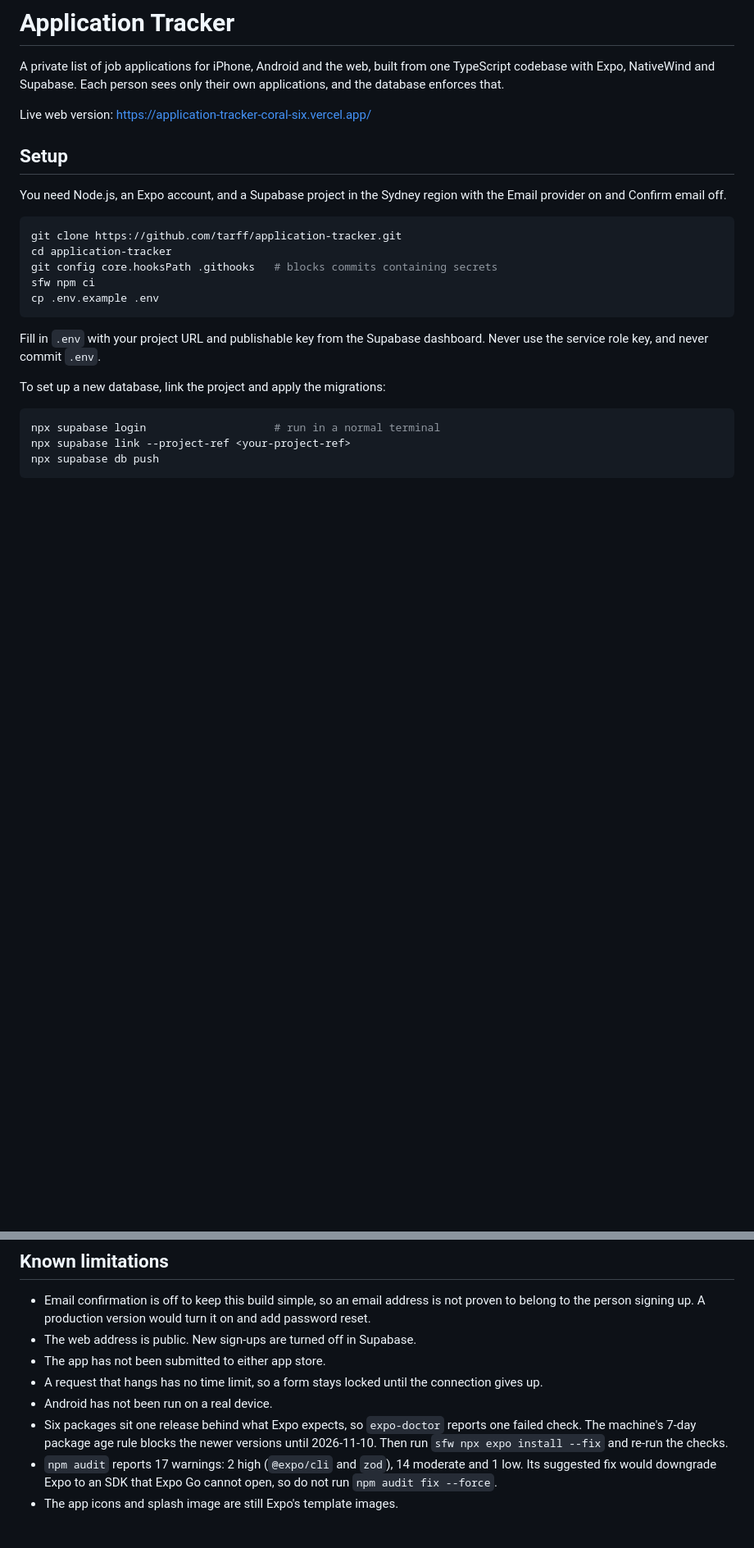
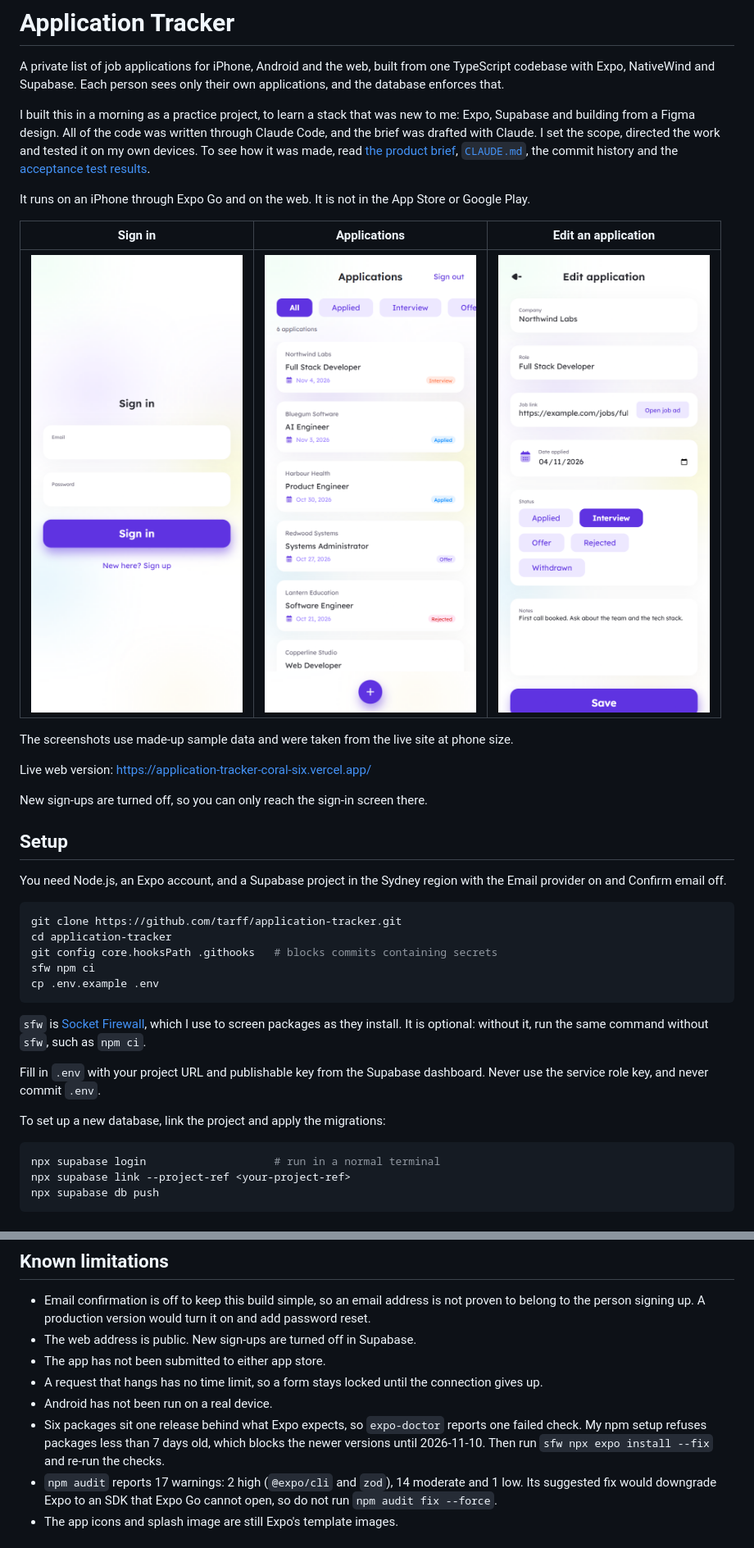
Before and after one commit to tarff/application-tracker, a Markdown page: README.md, 2 parts joined by grey strips. Shown at 82% size. Rendered like a GitHub page; pictures changed too: docs/screenshots/applications-list.png (added), docs/screenshots/edit-application.png (added), docs/screenshots/sign-in.png (added); blank space fills up the shorter version.

Commit message:
Add portfolio intro and screenshots to the README
Say it is a practice build, how it was made and that it is not in either
app store. Add phone-size screenshots, and explain sfw and the package age
rule for readers who do not share this setup.

Co-Authored-By: Claude Opus 5.5 <noreply@anthropic.com>
Claude-Session: https://claude.ai/code/session_011HyFwQjbRHaxeUnXRVLFSW

````diff
--- a/README.md
+++ b/README.md
@@ -4,7 +4,24 @@ A private list of job applications for iPhone, Android and the web, built from o
 codebase with Expo, NativeWind and Supabase. Each person sees only their own applications, and
 the database enforces that.
 
+I built this in a morning as a practice project, to learn a stack that was new to me: Expo, Supabase
+and building from a Figma design. All of the code was written through Claude Code, and the brief
+was drafted with Claude. I set the scope, directed the work and tested it on my own devices. To see
+how it was made, read
+[the product brief](Application%20Tracker%20PRD.md), [`CLAUDE.md`](CLAUDE.md), the commit history
+and the [acceptance test results](#acceptance-test-results).
+
+It runs on an iPhone through Expo Go and on the web. It is not in the App Store or Google Play.
+
+| Sign in | Applications | Edit an application |
+|---|---|---|
+| ![Sign-in screen](docs/screenshots/sign-in.png) | ![List of job applications with status labels](docs/screenshots/applications-list.png) | ![Form for editing an application](docs/screenshots/edit-application.png) |
+
+The screenshots use made-up sample data and were taken from the live site at phone size.
+
 Live web version: https://application-tracker-coral-six.vercel.app/
+
+New sign-ups are turned off, so you can only reach the sign-in screen there.
 
 ## Setup
 
@@ -18,6 +35,9 @@ git config core.hooksPath .githooks   # blocks commits containing secrets
 sfw npm ci
 cp .env.example .env
 ```
+
+`sfw` is [Socket Firewall](https://socket.dev/), which I use to screen packages as they install. It
+is optional: without it, run the same command without `sfw`, such as `npm ci`.
 
 Fill in `.env` with your project URL and publishable key from the Supabase dashboard. Never use
 the service role key, and never commit `.env`.
@@ -128,7 +148,8 @@ screen, the form's date check and this README, not the database or the list quer
 - A request that hangs has no time limit, so a form stays locked until the connection gives up.
 - Android has not been run on a real device.
 - Six packages sit one release behind what Expo expects, so `expo-doctor` reports one failed check.
-  The machine's 7-day package age rule blocks the newer versions until 2026-11-10. Then run
+  My npm setup refuses packages less than 7 days old, which blocks the newer versions until
+  2026-11-10. Then run
   `sfw npx expo install --fix` and re-run the checks.
 - `npm audit` reports 17 warnings: 2 high (`@expo/cli` and `zod`), 14 moderate and 1 low. Its
   suggested fix would downgrade Expo to an SDK that Expo Go cannot open, so do not run
````
